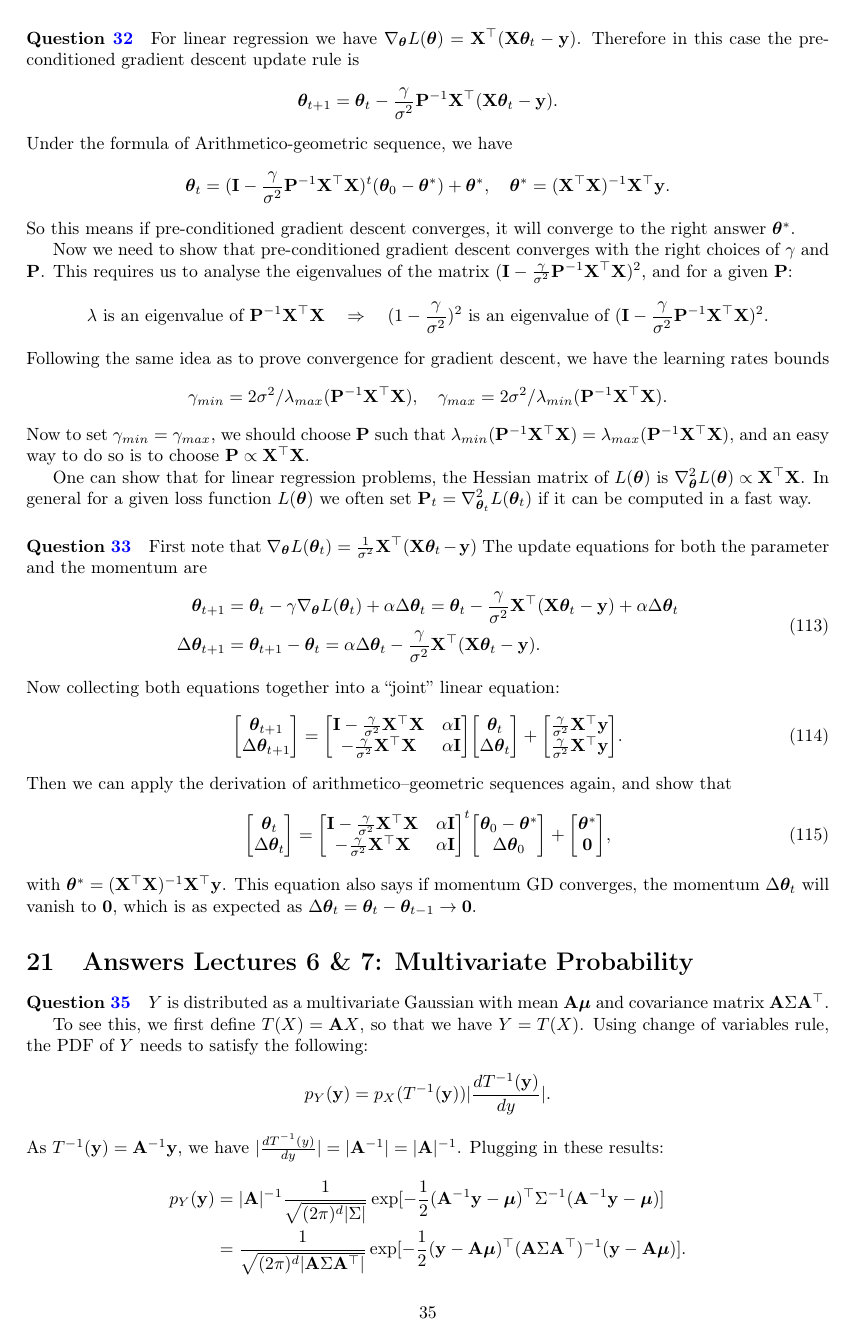
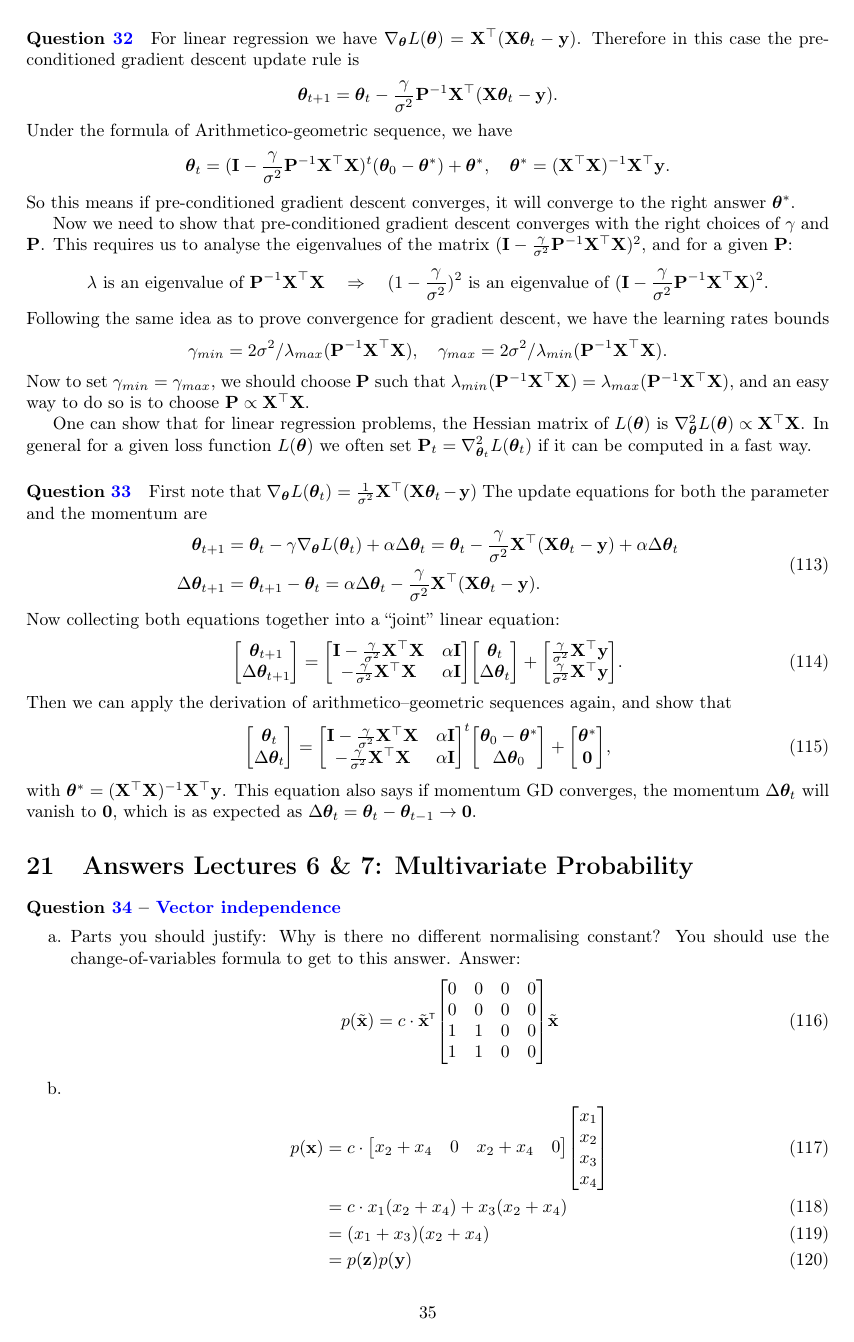
Before and after one commit to markvdw/mml-autumn-2022, a LaTeX problem sheet (exercises/exercises.tex, which reads exercises/multivariate_probability_answers.tex): page 35 of 44. Compiled offline with pdfLaTeX.

Commit message:
Vector independence question.

```diff
--- a/exercises/multivariate_probability_answers.tex
+++ b/exercises/multivariate_probability_answers.tex
@@ -1,4 +1,19 @@
 \section{Answers Lectures 6 \& 7: Multivariate Probability}
+
+\paragraph{\questionref{q:vector-independence}}
+\begin{enumerate}[label=\alph*.]
+\item Parts you should justify: Why is there no different normalising constant? You should use the change-of-variables formula to get to this answer. Answer:
+\begin{align}
+p(\tilde \vx) = c \cdot \tilde \vx\transpose \begin{bmatrix}0 & 0 & 0 & 0 \\ 0 & 0 & 0 & 0 \\ 1 & 1 & 0 & 0 \\ 1 & 1 & 0 & 0\end{bmatrix} \tilde \vx
+\end{align}
+\item
+\begin{align}
+p(\vx) &= c \cdot \begin{bmatrix}x_2 + x_4 & 0 & x_2 + x_4 & 0\end{bmatrix}\begin{bmatrix}x_1 \\ x_2 \\ x_3 \\ x_4\end{bmatrix} \\
+&= c \cdot x_1 (x_2+x_4) + x_3(x_2 +x_4) \\
+&= (x_1 + x_3)(x_2+x_4) \\
+&= p(\vz)p(\vy)
+\end{align}
+\end{enumerate}
 
 \paragraph{Question \ref{q:linear_transform_gaussian}}
 $Y$ is distributed as a multivariate Gaussian with mean $\BA \bm{\mu}$ and covariance matrix $\BA \Sigma \BA^\top$.
```
Also changed, not shown: exercises/answers-lecture2-diff.tex (+1 -1 lines), exercises/exercises.tex (+3 -2 lines), exercises/exercises.pdf.
